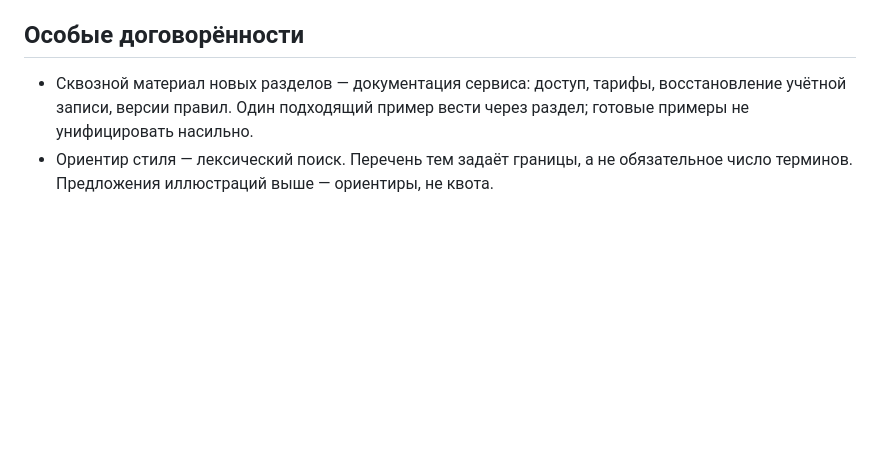
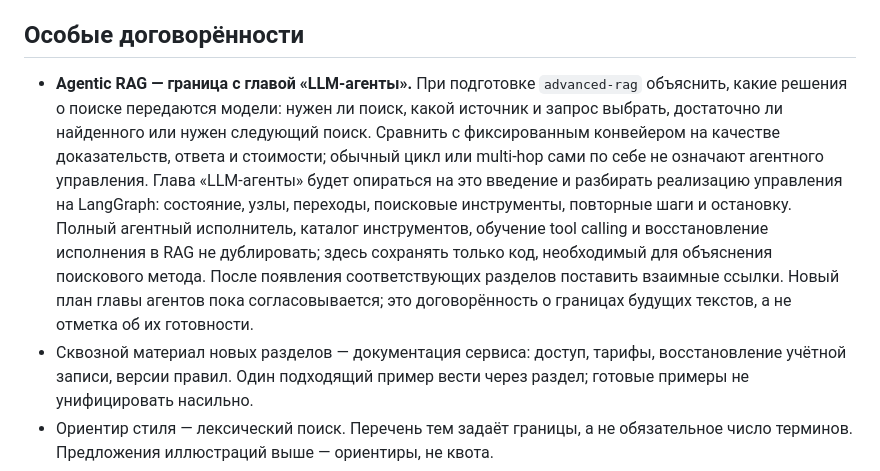
Before and after one commit to babyjhonson1/nlp-notes, a Markdown page: plans/rag.md, the part around the change. Rendered like a GitHub page; blank space fills up the shorter version.

Commit message:
План RAG: согласованы границы материала об agentic RAG

```diff
--- a/plans/rag.md
+++ b/plans/rag.md
@@ -38,6 +38,7 @@
 
 ## Особые договорённости
 
+- **Agentic RAG — граница с главой «LLM-агенты».** При подготовке `advanced-rag` объяснить, какие решения о поиске передаются модели: нужен ли поиск, какой источник и запрос выбрать, достаточно ли найденного или нужен следующий поиск. Сравнить с фиксированным конвейером на качестве доказательств, ответа и стоимости; обычный цикл или multi-hop сами по себе не означают агентного управления. Глава «LLM-агенты» будет опираться на это введение и разбирать реализацию управления на LangGraph: состояние, узлы, переходы, поисковые инструменты, повторные шаги и остановку. Полный агентный исполнитель, каталог инструментов, обучение tool calling и восстановление исполнения в RAG не дублировать; здесь сохранять только код, необходимый для объяснения поискового метода. После появления соответствующих разделов поставить взаимные ссылки. Новый план главы агентов пока согласовывается; это договорённость о границах будущих текстов, а не отметка об их готовности.
 - Сквозной материал новых разделов — документация сервиса: доступ, тарифы, восстановление учётной записи, версии правил. Один подходящий пример вести через раздел; готовые примеры не унифицировать насильно.
 - Ориентир стиля — лексический поиск. Перечень тем задаёт границы, а не обязательное число терминов. Предложения иллюстраций выше — ориентиры, не квота.
 - Чат RAG ведёт также `reference/retrieval-metrics` и RAG-часть `reference/generation-metrics`; карточки моделей и `reference/training-objectives` — зона чата «Модели».
```
